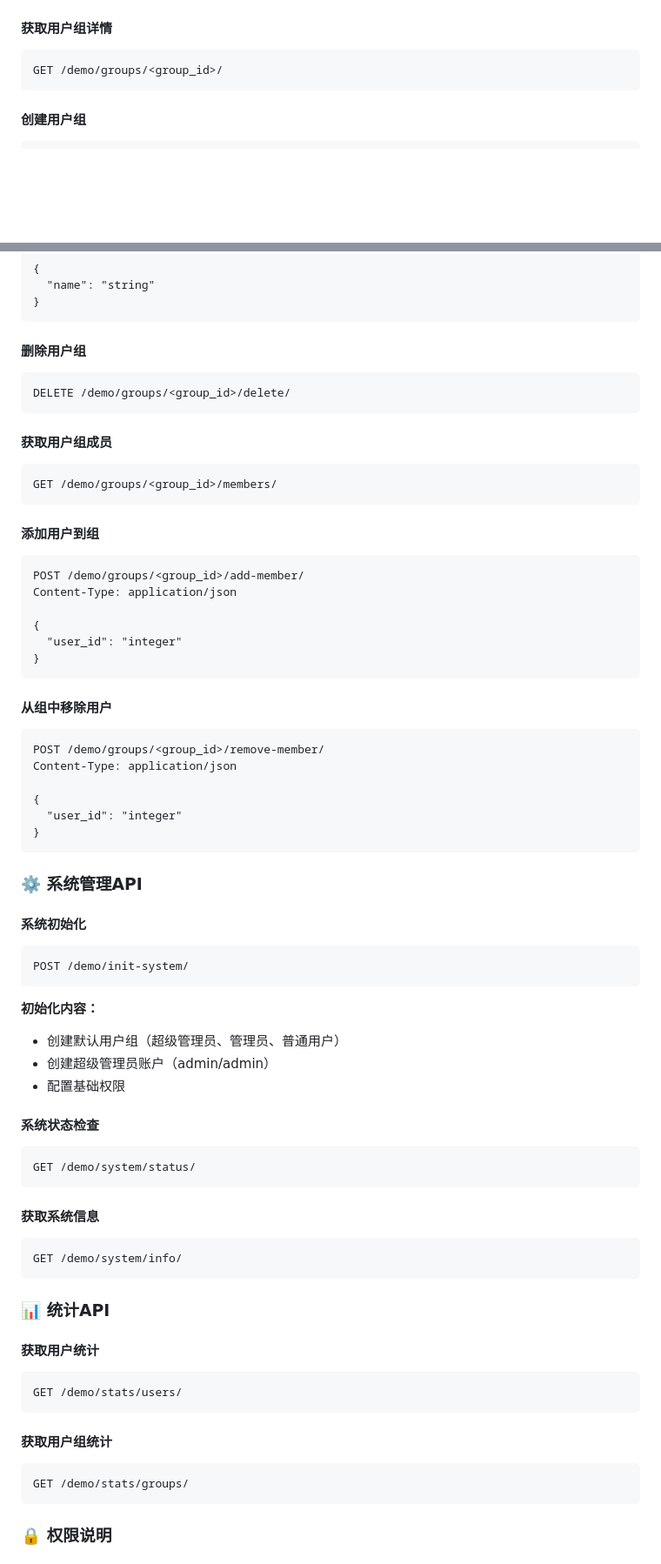
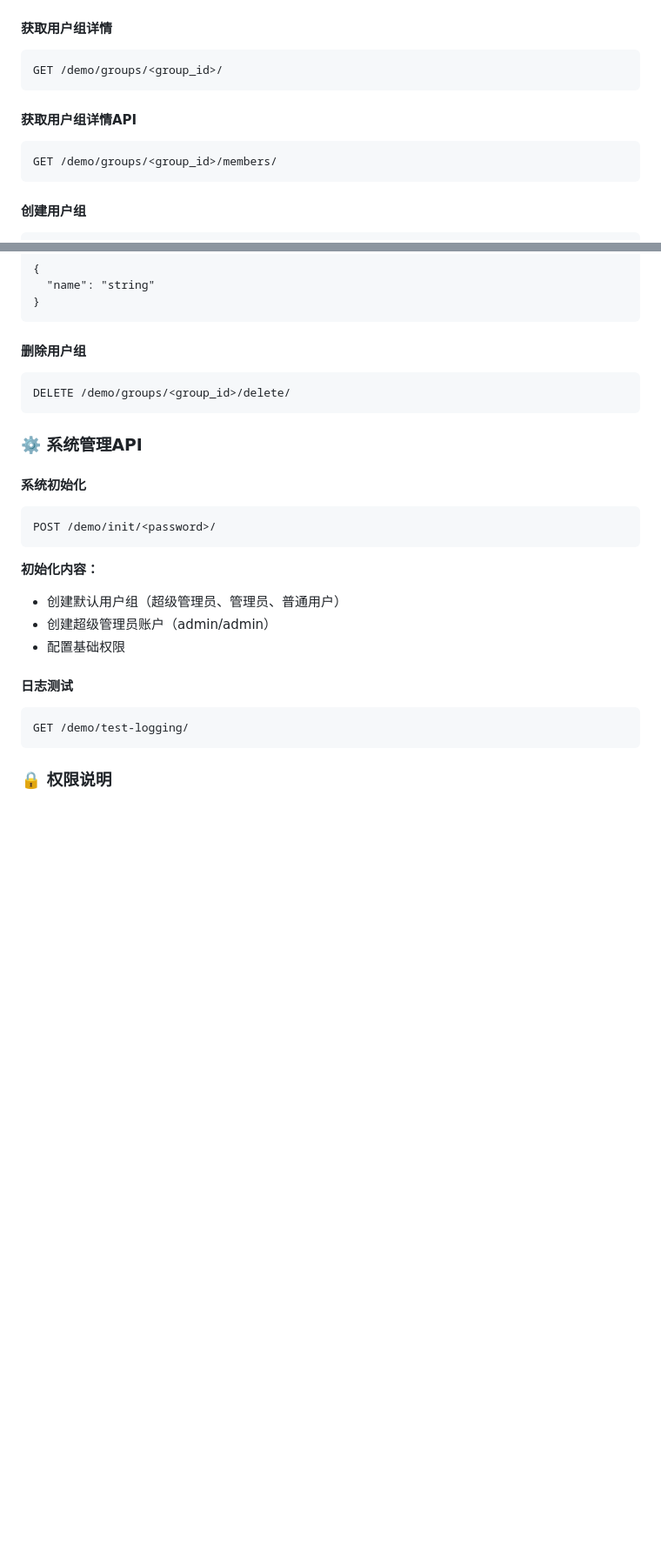
Before and after one commit to Ktovoz/demo-django, a Markdown page: README.md, 2 parts joined by grey strips. Shown at 87% size. GitHub-like rendering; blank space fills up the shorter version.

````diff
--- a/README.md
+++ b/README.md
@@ -204,6 +238,11 @@ GET /demo/groups/
 #### 获取用户组详情
 ```http
 GET /demo/groups/<group_id>/
+```
+
+#### 获取用户组详情API
+```http
+GET /demo/groups/<group_id>/members/
 ```
 
 #### 创建用户组
@@ -231,36 +270,11 @@ Content-Type: application/json
 DELETE /demo/groups/<group_id>/delete/
 ```
 
-#### 获取用户组成员
-```http
-GET /demo/groups/<group_id>/members/
-```
-
-#### 添加用户到组
-```http
-POST /demo/groups/<group_id>/add-member/
-Content-Type: application/json
-
-{
-  "user_id": "integer"
-}
-```
-
-#### 从组中移除用户
-```http
-POST /demo/groups/<group_id>/remove-member/
-Content-Type: application/json
-
-{
-  "user_id": "integer"
-}
-```
-
 ### ⚙️ 系统管理API
 
 #### 系统初始化
 ```http
-POST /demo/init-system/
+POST /demo/init/<password>/
 ```
 
 **初始化内容：**
@@ -268,26 +282,9 @@ POST /demo/init-system/
 - 创建超级管理员账户（admin/admin）
 - 配置基础权限
 
-#### 系统状态检查
+#### 日志测试
 ```http
-GET /demo/system/status/
-```
-
-#### 获取系统信息
-```http
-GET /demo/system/info/
-```
-
-### 📊 统计API
-
-#### 获取用户统计
-```http
-GET /demo/stats/users/
-```
-
-#### 获取用户组统计
-```http
-GET /demo/stats/groups/
+GET /demo/test-logging/
 ```
 
 ### 🔒 权限说明
````
Also changed, not shown: other parts of README.md (+61 -12 lines).
